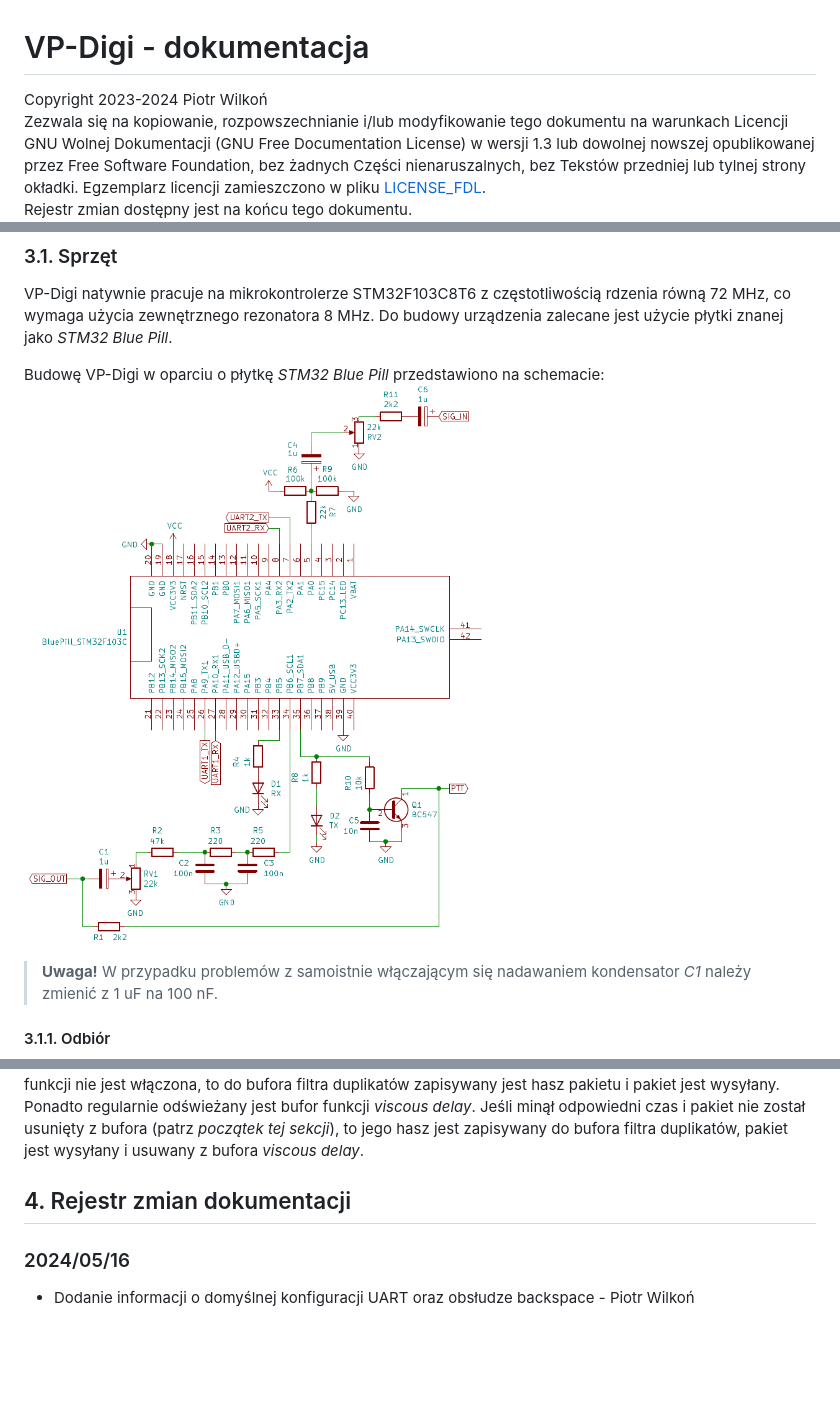
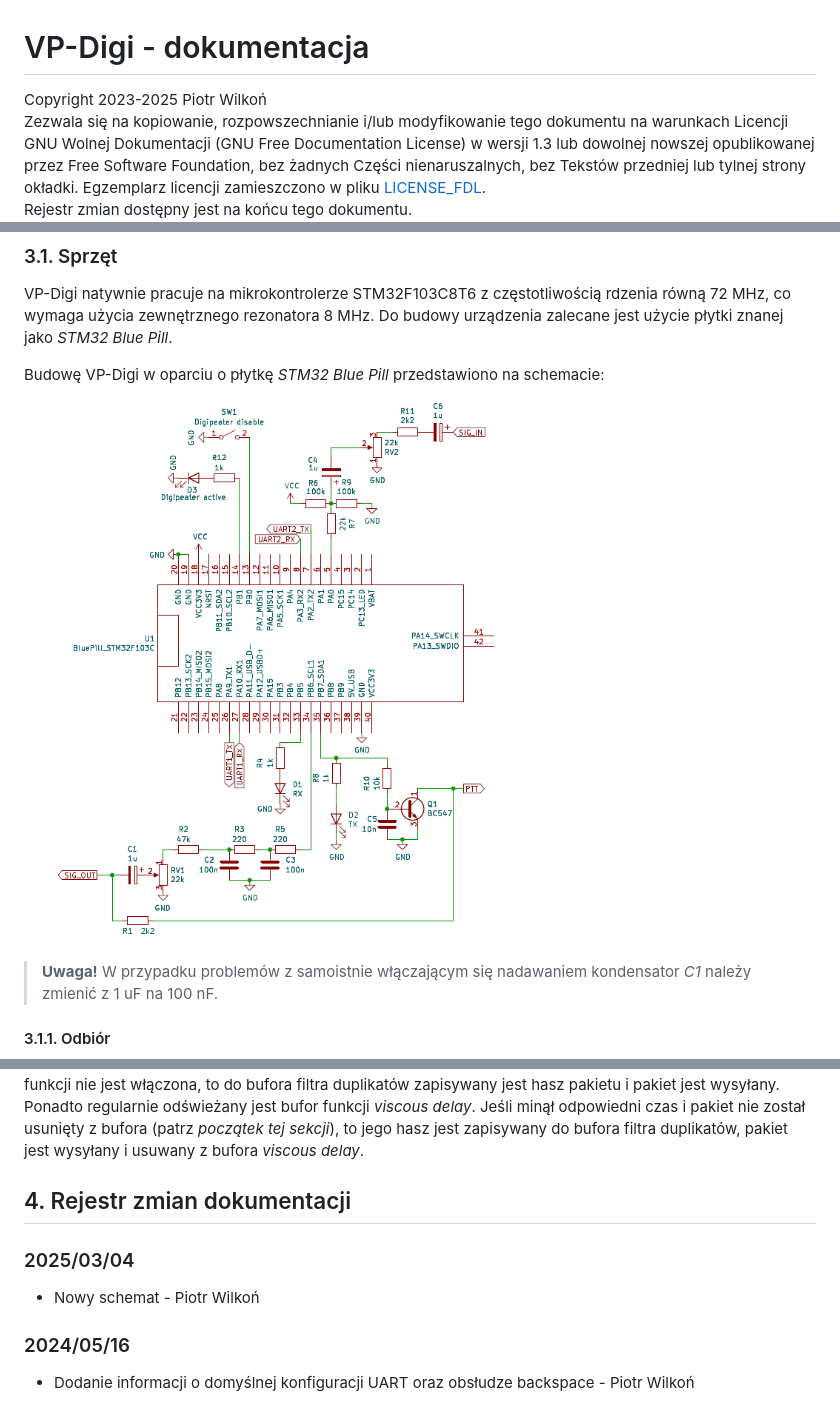
Before and after one commit to sq8vps/vp-digi, a Markdown page: doc/manual_pl.md, 3 parts joined by grey strips. Drawn GitHub-style; pictures changed too: doc/schematic.png; blank space fills up the shorter version.

```diff
--- a/doc/manual_pl.md
+++ b/doc/manual_pl.md
@@ -1,5 +1,5 @@
 # VP-Digi - dokumentacja
-Copyright 2023-2024 Piotr Wilkoń\
+Copyright 2023-2025 Piotr Wilkoń\
 Zezwala się na kopiowanie, rozpowszechnianie i/lub modyfikowanie tego dokumentu na warunkach Licencji GNU Wolnej Dokumentacji (GNU Free Documentation License) w wersji 1.3 lub dowolnej nowszej opublikowanej przez Free Software Foundation,
 bez żadnych Części nienaruszalnych, bez Tekstów przedniej
 lub tylnej strony okładki. Egzemplarz licencji zamieszczono w pliku [LICENSE_FDL](LICENSE_FDL).\
@@ -334,6 +333,8 @@ Jeśli dla dopasowanego aliasu włączona jest funkcja *viscous delay*, to gotow
 Ponadto regularnie odświeżany jest bufor funkcji *viscous delay*. Jeśli minął odpowiedni czas i pakiet nie został usunięty z bufora (patrz *początek tej sekcji*), to jego hasz jest zapisywany do bufora filtra duplikatów, pakiet jest wysyłany i usuwany z bufora *viscous delay*.
 
 ## 4. Rejestr zmian dokumentacji
+### 2025/03/04
+- Nowy schemat - Piotr Wilkoń
 ### 2024/05/16
 - Dodanie informacji o domyślnej konfiguracji UART oraz obsłudze backspace - Piotr Wilkoń
 ### 2023/11/12
```
Also changed, not shown: other parts of doc/manual_pl.md (+0 -1 lines), CHANGELOG.md (+12 -1 lines), doc/manual.md (+3 -2 lines), 10 other files.
